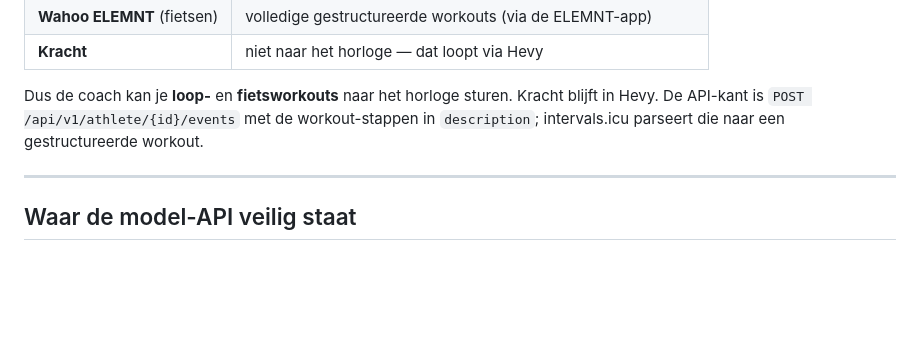
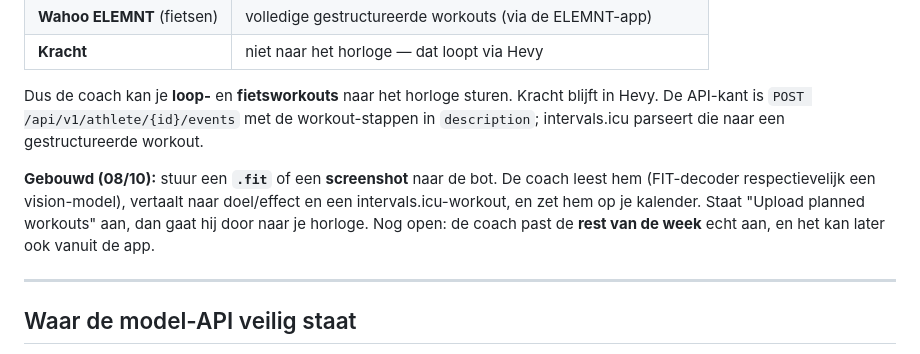
Before and after one commit to RM-bcn/athlete-os, a Markdown page: PLAN.md, the part around the change. Rendered like a GitHub page; blank space fills up the shorter version.

Commit message:
PLAN: workout-invoer (.fit/screenshot) gebouwd

```diff
--- a/PLAN.md
+++ b/PLAN.md
@@ -264,6 +264,12 @@ Dus de coach kan je **loop-** en **fietsworkouts** naar het horloge sturen. Krac
 in Hevy. De API-kant is `POST /api/v1/athlete/{id}/events` met de workout-stappen in
 `description`; intervals.icu parseert die naar een gestructureerde workout.
 
+**Gebouwd (08/10):** stuur een **`.fit`** of een **screenshot** naar de bot. De coach leest
+hem (FIT-decoder respectievelijk een vision-model), vertaalt naar doel/effect en een
+intervals.icu-workout, en zet hem op je kalender. Staat "Upload planned workouts" aan, dan
+gaat hij door naar je horloge. Nog open: de coach past de **rest van de week** echt aan, en
+het kan later ook vanuit de app.
+
 ---
 
 ## Waar de model-API veilig staat
```
